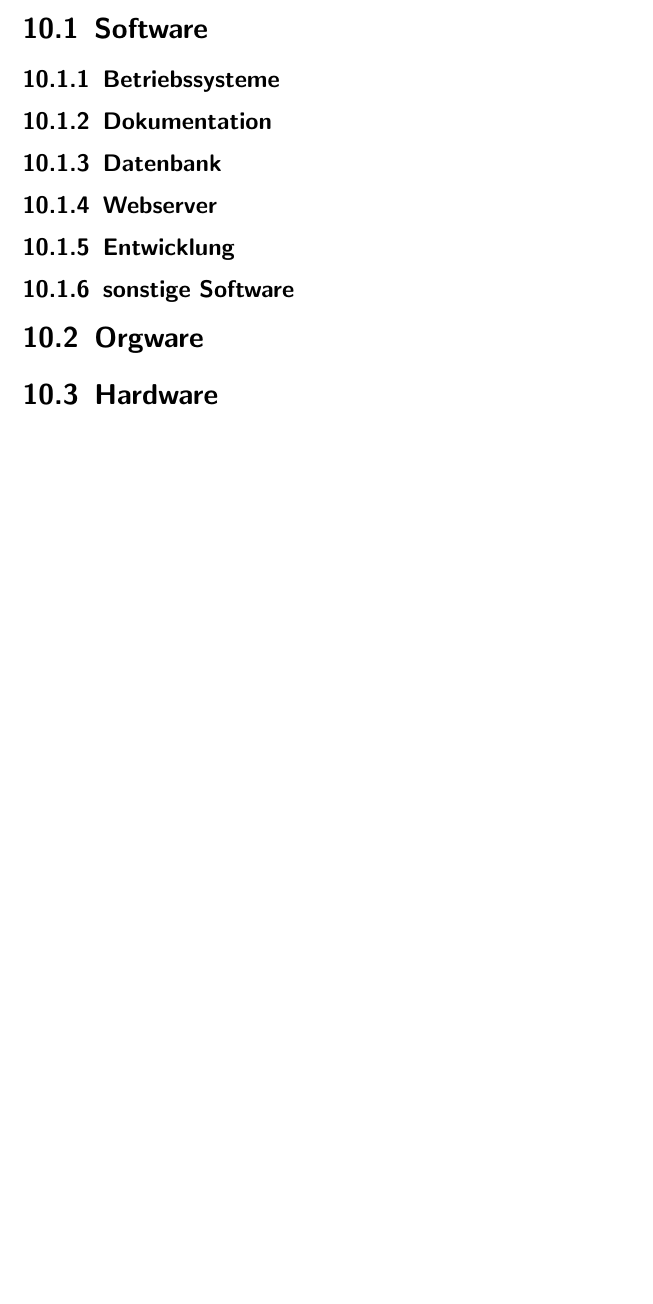
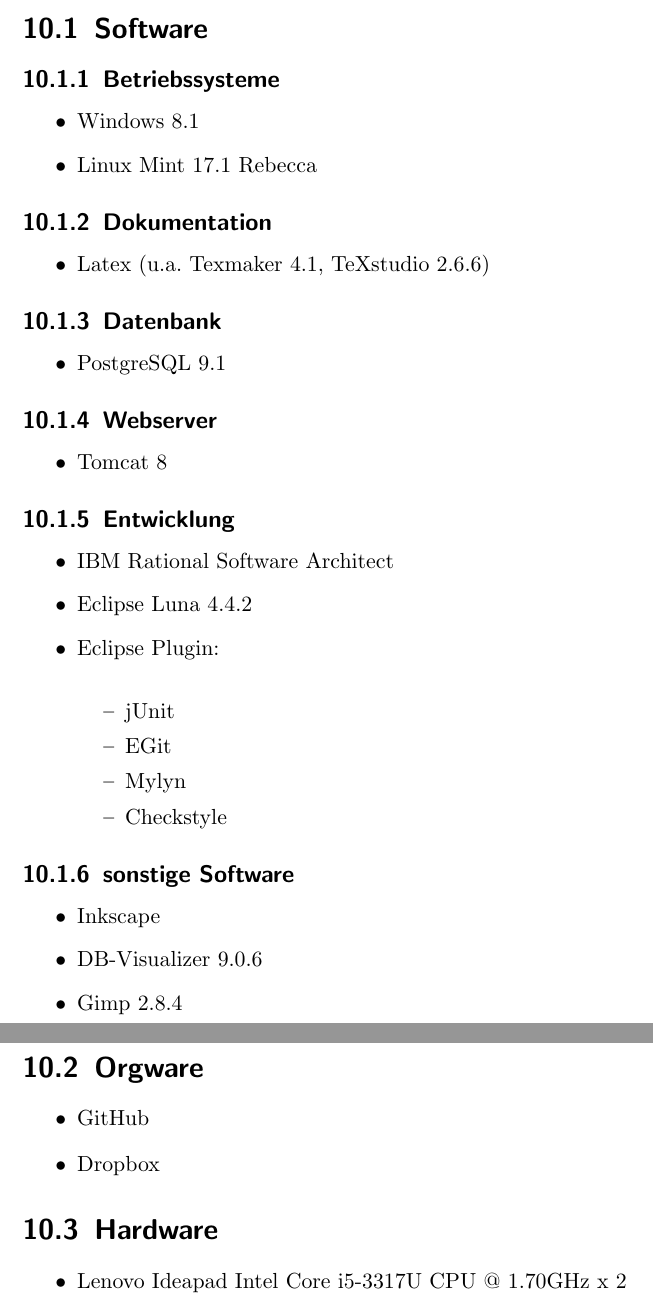
Before and after one commit to cretu90/SEP15-Team3, a LaTeX document (Documentation/1. Pflichtenheft/Pflichtenheft-SEP15.tex): part of page 33 of 33 before the commit and two parts of pages 33 and 34 of 34 after it, the two joined at a grey line, cut so that both start at the same text, the shorter picture padded with empty space. Compiled offline with pdfLaTeX.

Commit message:
Pflichtenheft Entwicklungsumgebung Martin

```diff
--- a/Documentation/1. Pflichtenheft/Pflichtenheft-SEP15.tex
+++ b/Documentation/1. Pflichtenheft/Pflichtenheft-SEP15.tex
@@ -779,20 +779,56 @@
 \chapter{Entwicklungsumgebung}
     \section{Software}
         \subsection{Betriebssysteme}
+            \begin{itemize}
+            	\item Windows 8.1
+            	\item Linux Mint 17.1 Rebecca
+            \end{itemize}
 
         \subsection{Dokumentation}
+            \begin{itemize}
+            	\item Latex (u.a. Texmaker 4.1, TeXstudio 2.6.6)
+            \end{itemize}
 
         \subsection{Datenbank}
+           \begin{itemize}
+           	\item PostgreSQL 9.1
+           \end{itemize}
 
         \subsection{Webserver}
+            \begin{itemize}
+            	\item Tomcat 8
+            \end{itemize}
 
         \subsection{Entwicklung}
+           \begin{itemize}
+           	\item IBM Rational Software Architect
+           	\item Eclipse Luna 4.4.2
+           	\item Eclipse Plugin: \\
+	           	\begin{itemize}
+	           		\item jUnit
+	           		\item EGit
+	           		\item Mylyn
+	           		\item Checkstyle
+	           	\end{itemize}
+           \end{itemize}
 
         \subsection{sonstige Software}
+            \begin{itemize}
+            	\item Inkscape
+            	\item DB-Visualizer 9.0.6
+            	\item Gimp 2.8.4
+            \end{itemize}
 
     \section{Orgware}
+        \begin{itemize}
+        	\item GitHub
+        	\item Dropbox
+        \end{itemize}
 
     \section{Hardware}
+        \begin{itemize}
+        	\item Lenovo Ideapad Intel Core i5-3317U CPU @ 1.70GHz x 2
+        \end{itemize}
 
 \printglossaries
 \end{document}
```
